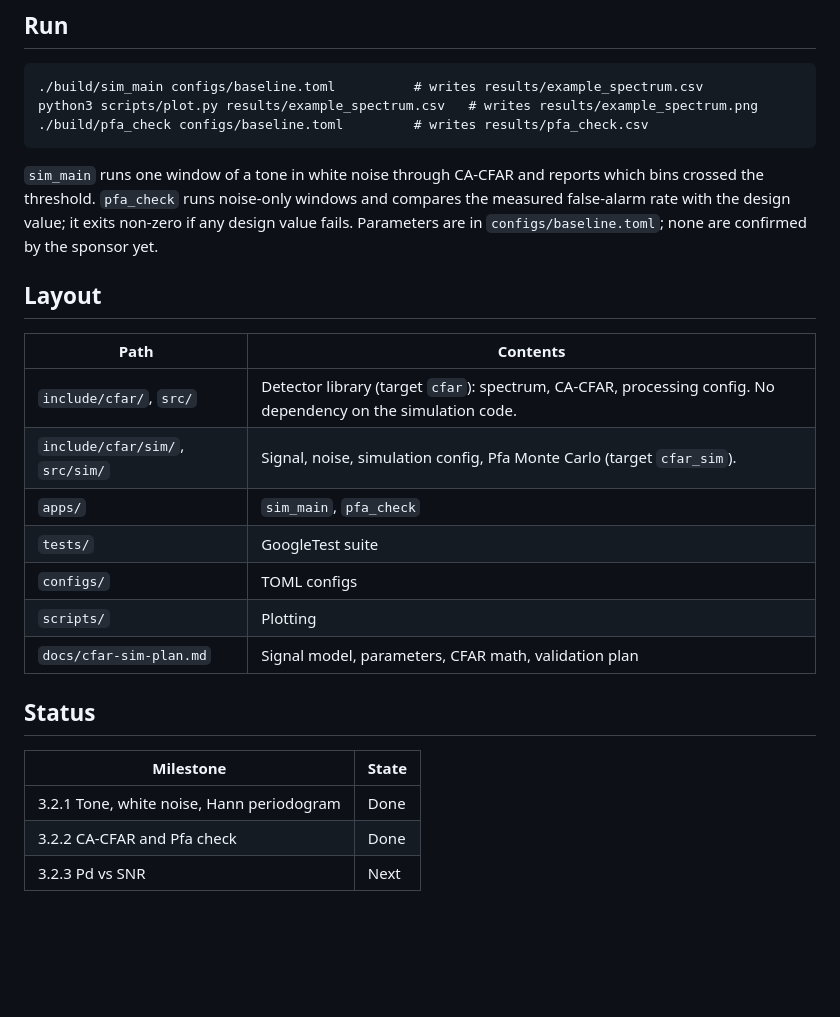
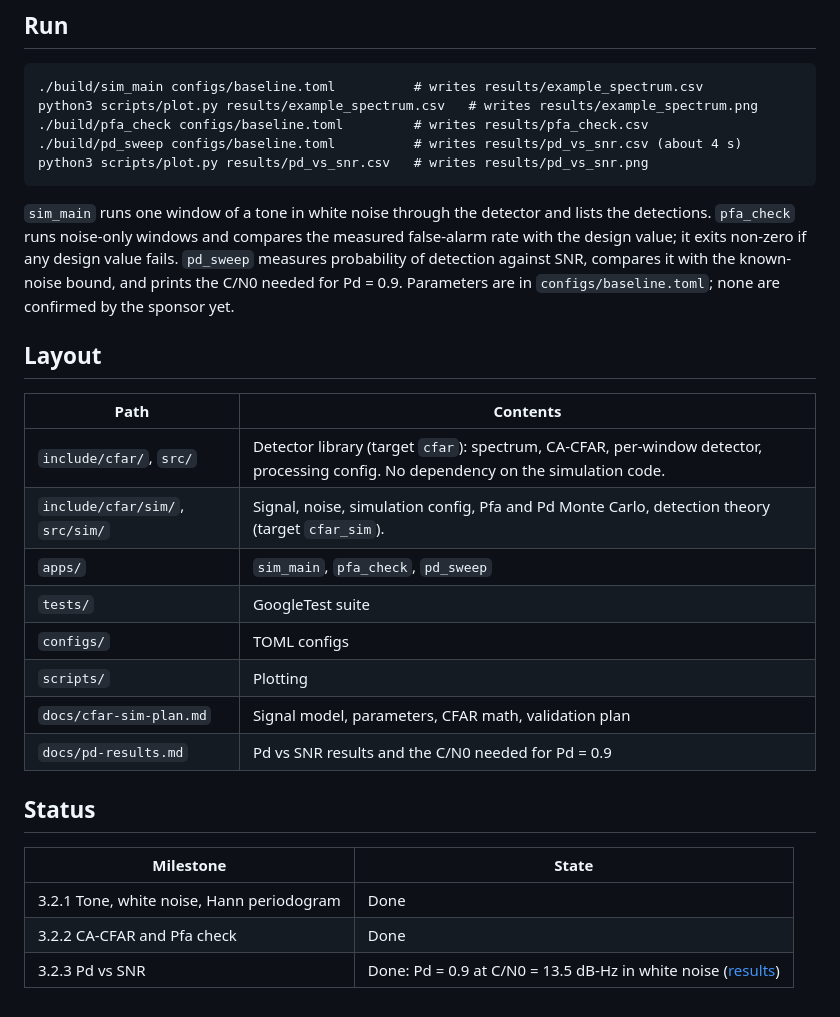
Before and after one commit to hoehlrich/certain-underground-activities-detection, a Markdown page: README.md, the part around the change. Drawn GitHub-style; blank space fills up the shorter version.

Commit message:
Add per-window detector and Pd vs SNR sweep (3.2.3)

````diff
--- a/README.md
+++ b/README.md
@@ -20,21 +20,24 @@ ctest --test-dir build --output-on-failure
 ./build/sim_main configs/baseline.toml          # writes results/example_spectrum.csv
 python3 scripts/plot.py results/example_spectrum.csv   # writes results/example_spectrum.png
 ./build/pfa_check configs/baseline.toml         # writes results/pfa_check.csv
+./build/pd_sweep configs/baseline.toml          # writes results/pd_vs_snr.csv (about 4 s)
+python3 scripts/plot.py results/pd_vs_snr.csv   # writes results/pd_vs_snr.png
 ```
 
-`sim_main` runs one window of a tone in white noise through CA-CFAR and reports which bins crossed the threshold. `pfa_check` runs noise-only windows and compares the measured false-alarm rate with the design value; it exits non-zero if any design value fails. Parameters are in `configs/baseline.toml`; none are confirmed by the sponsor yet.
+`sim_main` runs one window of a tone in white noise through the detector and lists the detections. `pfa_check` runs noise-only windows and compares the measured false-alarm rate with the design value; it exits non-zero if any design value fails. `pd_sweep` measures probability of detection against SNR, compares it with the known-noise bound, and prints the C/N0 needed for Pd = 0.9. Parameters are in `configs/baseline.toml`; none are confirmed by the sponsor yet.
 
 ## Layout
 
 | Path | Contents |
 | --- | --- |
-| `include/cfar/`, `src/` | Detector library (target `cfar`): spectrum, CA-CFAR, processing config. No dependency on the simulation code. |
-| `include/cfar/sim/`, `src/sim/` | Signal, noise, simulation config, Pfa Monte Carlo (target `cfar_sim`). |
-| `apps/` | `sim_main`, `pfa_check` |
+| `include/cfar/`, `src/` | Detector library (target `cfar`): spectrum, CA-CFAR, per-window detector, processing config. No dependency on the simulation code. |
+| `include/cfar/sim/`, `src/sim/` | Signal, noise, simulation config, Pfa and Pd Monte Carlo, detection theory (target `cfar_sim`). |
+| `apps/` | `sim_main`, `pfa_check`, `pd_sweep` |
 | `tests/` | GoogleTest suite |
 | `configs/` | TOML configs |
 | `scripts/` | Plotting |
 | `docs/cfar-sim-plan.md` | Signal model, parameters, CFAR math, validation plan |
+| `docs/pd-results.md` | Pd vs SNR results and the C/N0 needed for Pd = 0.9 |
 
 ## Status
 
@@ -42,4 +45,4 @@ python3 scripts/plot.py results/example_spectrum.csv   # writes results/example_
 | --- | --- |
 | 3.2.1 Tone, white noise, Hann periodogram | Done |
 | 3.2.2 CA-CFAR and Pfa check | Done |
-| 3.2.3 Pd vs SNR | Next |
+| 3.2.3 Pd vs SNR | Done: Pd = 0.9 at C/N0 = 13.5 dB-Hz in white noise ([results](docs/pd-results.md)) |
````
Also changed, not shown: docs/cfar-sim-plan.md (+16 -12 lines), docs/pd-results.md (added, +68 -0 lines), docs/img/pd_vs_snr.png (added), 14 other files.
